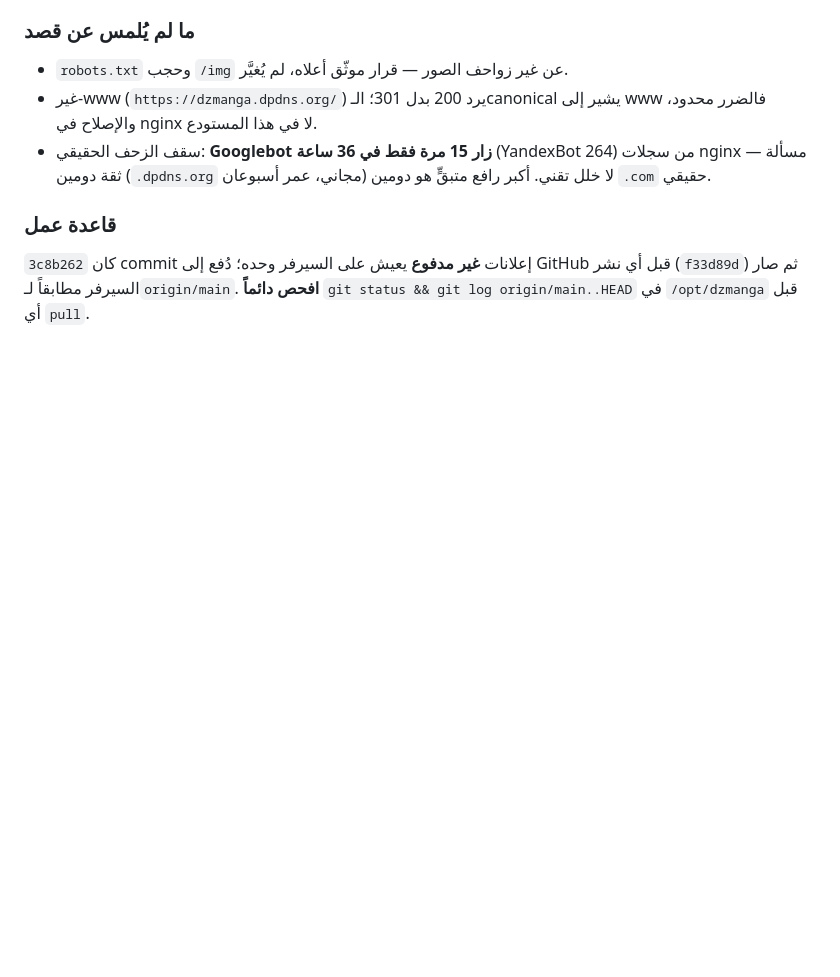
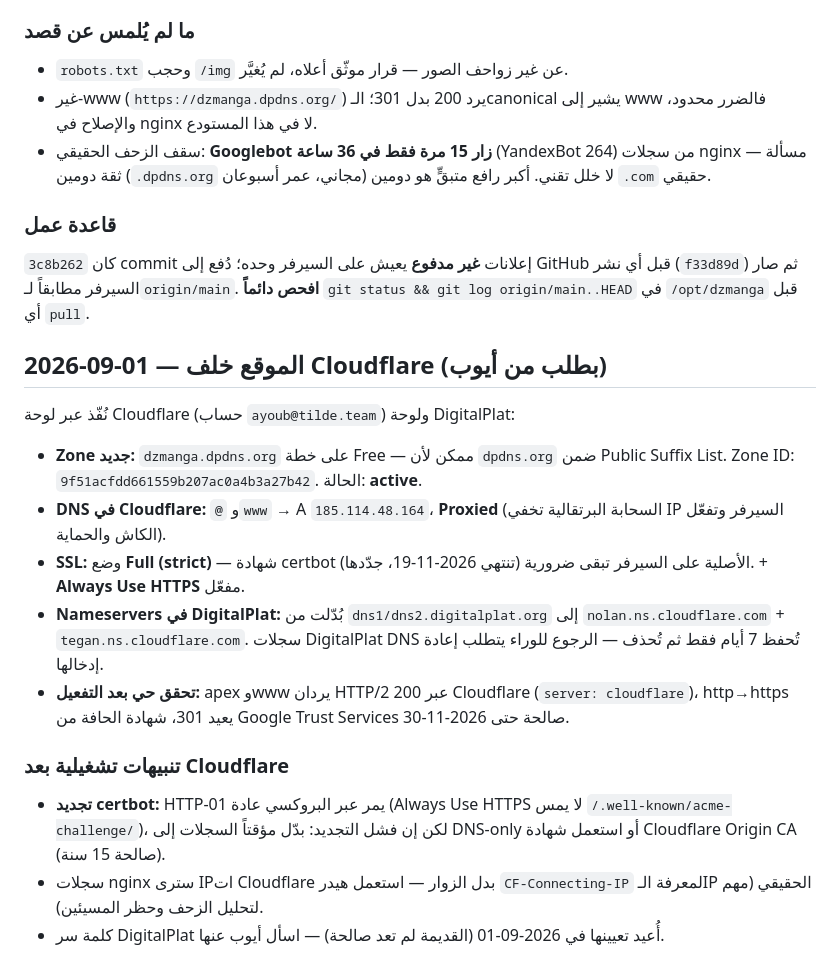
Before and after one commit to ayoub5550/dzmanga, a Markdown page: AGENTS.md, the part around the change. Rendered like a GitHub page; blank space fills up the shorter version.

Commit message:
docs(AGENTS): الموقع خلف Cloudflare — zone + DNS proxied + SSL strict + تبديل NS في DigitalPlat

```diff
--- a/AGENTS.md
+++ b/AGENTS.md
@@ -702,3 +702,28 @@ Google Digital Asset Links API (`digitalassetlinks.googleapis.com/v1/statements:
 `3c8b262` كان commit إعلانات **غير مدفوع** يعيش على السيرفر وحده؛ دُفع إلى GitHub قبل
 أي نشر (`f33d89d`) ثم صار السيرفر مطابقاً لـ`origin/main`. **افحص دائماً**
 `git status && git log origin/main..HEAD` في `/opt/dzmanga` قبل أي `pull`.
+
+## 2026-09-01 — الموقع خلف Cloudflare (بطلب من أيوب)
+
+نُفّذ عبر لوحة Cloudflare (حساب `ayoub@tilde.team`) ولوحة DigitalPlat:
+
+- **Zone جديد:** `dzmanga.dpdns.org` على خطة Free — ممكن لأن `dpdns.org` ضمن
+  Public Suffix List. Zone ID: `9f51acfdd661559b207ac0a4b3a27b42`. الحالة: **active**.
+- **DNS في Cloudflare:** `@` و`www` → A `185.114.48.164`، **Proxied** (السحابة البرتقالية
+  تخفي IP السيرفر وتفعّل الكاش والحماية).
+- **SSL:** وضع **Full (strict)** — شهادة certbot الأصلية على السيرفر تبقى ضرورية
+  (تنتهي 2026-11-19، جدّدها). + **Always Use HTTPS** مفعّل.
+- **Nameservers في DigitalPlat:** بُدّلت من `dns1/dns2.digitalplat.org` إلى
+  `nolan.ns.cloudflare.com` + `tegan.ns.cloudflare.com`. سجلات DigitalPlat DNS تُحفظ
+  7 أيام فقط ثم تُحذف — الرجوع للوراء يتطلب إعادة إدخالها.
+- **تحقق حي بعد التفعيل:** apex وwww يردان HTTP/2 200 عبر Cloudflare (`server: cloudflare`)،
+  http→https يعيد 301، شهادة الحافة من Google Trust Services صالحة حتى 2026-11-30.
+
+### تنبيهات تشغيلية بعد Cloudflare
+
+- **تجديد certbot:** HTTP-01 يمر عبر البروكسي عادة (Always Use HTTPS لا يمس
+  `/.well-known/acme-challenge/`)، لكن إن فشل التجديد: بدّل مؤقتاً السجلات إلى
+  DNS-only أو استعمل شهادة Cloudflare Origin CA (صالحة 15 سنة).
+- سجلات nginx سترى IPات Cloudflare بدل الزوار — استعمل هيدر `CF-Connecting-IP`
+  لمعرفة الـIP الحقيقي (مهم لتحليل الزحف وحظر المسيئين).
+- كلمة سر DigitalPlat أُعيد تعيينها في 2026-09-01 (القديمة لم تعد صالحة) — اسأل أيوب عنها.
```
